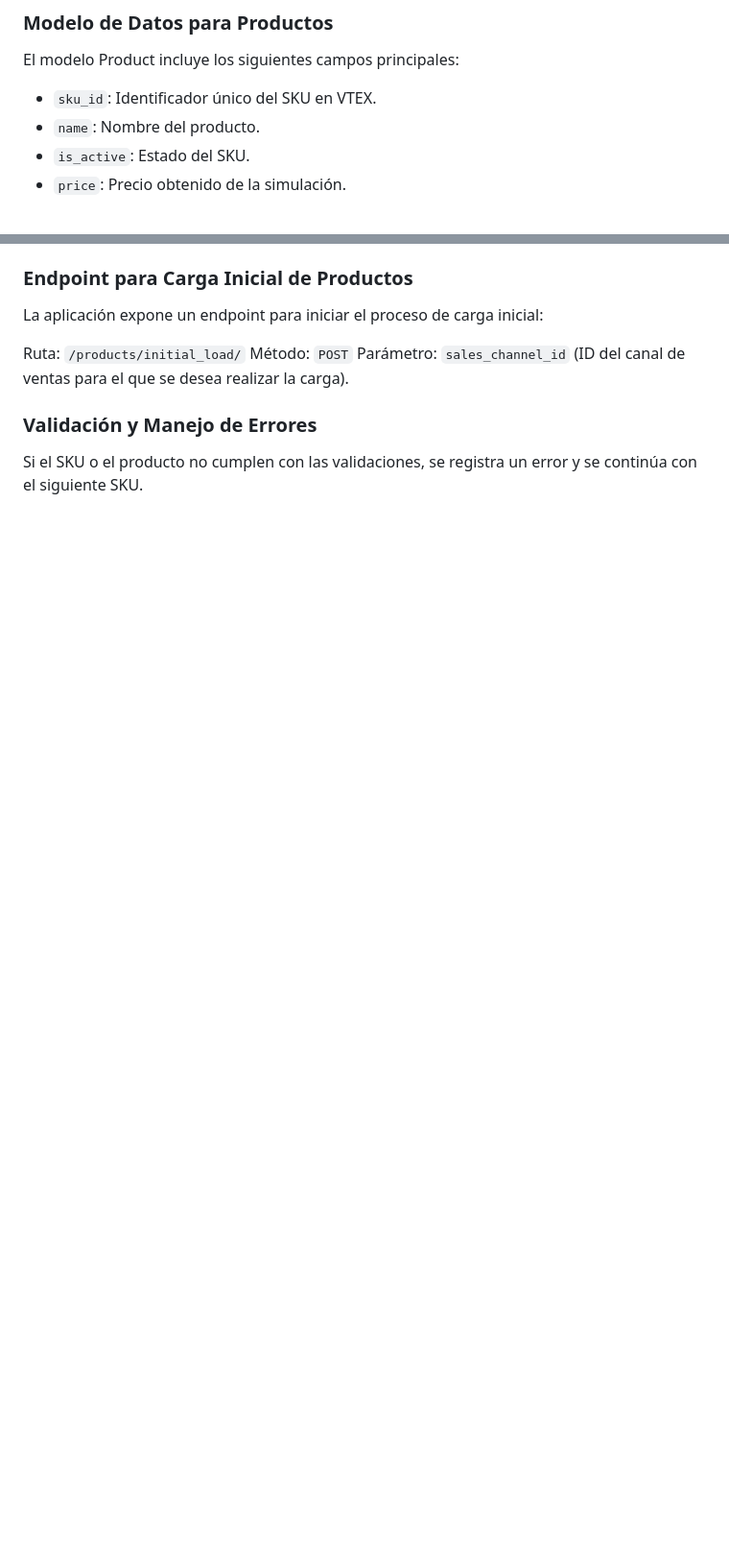
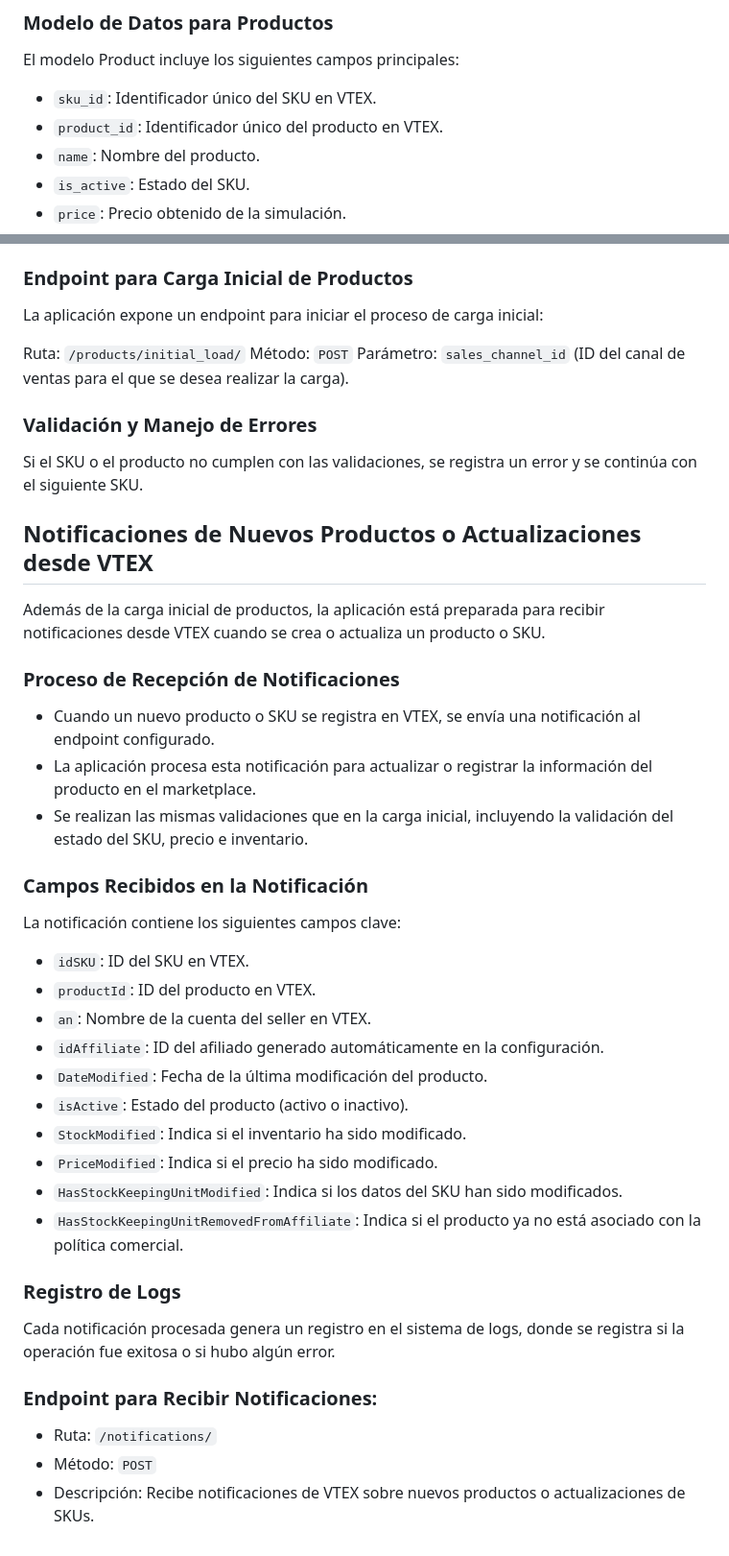
Before and after one commit to JonceDZ/external-marketplace-protocol-channels, a Markdown page: docs/README.md, 2 parts joined by grey strips. Shown at 96% size. Rendered like a GitHub page; blank space fills up the shorter version.

Commit message:
(docs): atualización del README, incluyendo la nueva funcionalidad de recibir notificaciones

```diff
--- a/docs/README.md
+++ b/docs/README.md
@@ -70,6 +70,7 @@ La aplicación cuenta con un servicio que realiza la carga inicial de productos
 El modelo Product incluye los siguientes campos principales:
 
 * `sku_id`: Identificador único del SKU en VTEX.
+* `product_id`: Identificador único del producto en VTEX.
 * `name`: Nombre del producto.
 * `is_active`: Estado del SKU.
 * `price`: Precio obtenido de la simulación.
@@ -84,3 +85,33 @@ Parámetro: `sales_channel_id` (ID del canal de ventas para el que se desea real
 
 ### Validación y Manejo de Errores
 Si el SKU o el producto no cumplen con las validaciones, se registra un error y se continúa con el siguiente SKU.
+
+## Notificaciones de Nuevos Productos o Actualizaciones desde VTEX
+Además de la carga inicial de productos, la aplicación está preparada para recibir notificaciones desde VTEX cuando se crea o actualiza un producto o SKU.
+
+### Proceso de Recepción de Notificaciones
+* Cuando un nuevo producto o SKU se registra en VTEX, se envía una notificación al endpoint configurado.
+* La aplicación procesa esta notificación para actualizar o registrar la información del producto en el marketplace.
+* Se realizan las mismas validaciones que en la carga inicial, incluyendo la validación del estado del SKU, precio e inventario.
+
+### Campos Recibidos en la Notificación
+La notificación contiene los siguientes campos clave:
+
+* `idSKU`: ID del SKU en VTEX.
+* `productId`: ID del producto en VTEX.
+* `an`: Nombre de la cuenta del seller en VTEX.
+* `idAffiliate`: ID del afiliado generado automáticamente en la configuración.
+* `DateModified`: Fecha de la última modificación del producto.
+* `isActive`: Estado del producto (activo o inactivo).
+* `StockModified`: Indica si el inventario ha sido modificado.
+* `PriceModified`: Indica si el precio ha sido modificado.
+* `HasStockKeepingUnitModified`: Indica si los datos del SKU han sido modificados.
+* `HasStockKeepingUnitRemovedFromAffiliate`: Indica si el producto ya no está asociado con la política comercial.
+
+### Registro de Logs
+Cada notificación procesada genera un registro en el sistema de logs, donde se registra si la operación fue exitosa o si hubo algún error.
+
+### Endpoint para Recibir Notificaciones:
+* Ruta: `/notifications/`
+* Método: `POST`
+* Descripción: Recibe notificaciones de VTEX sobre nuevos productos o actualizaciones de SKUs.
```
